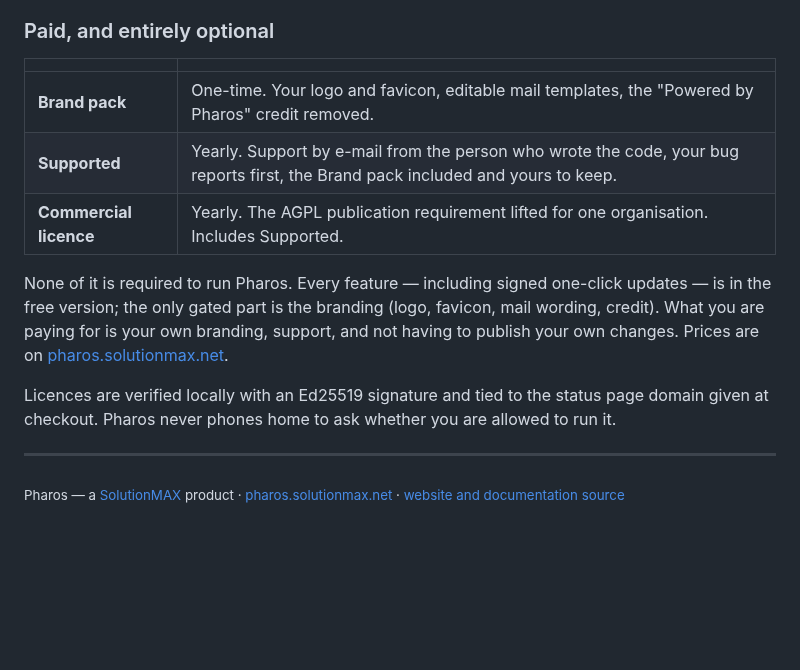
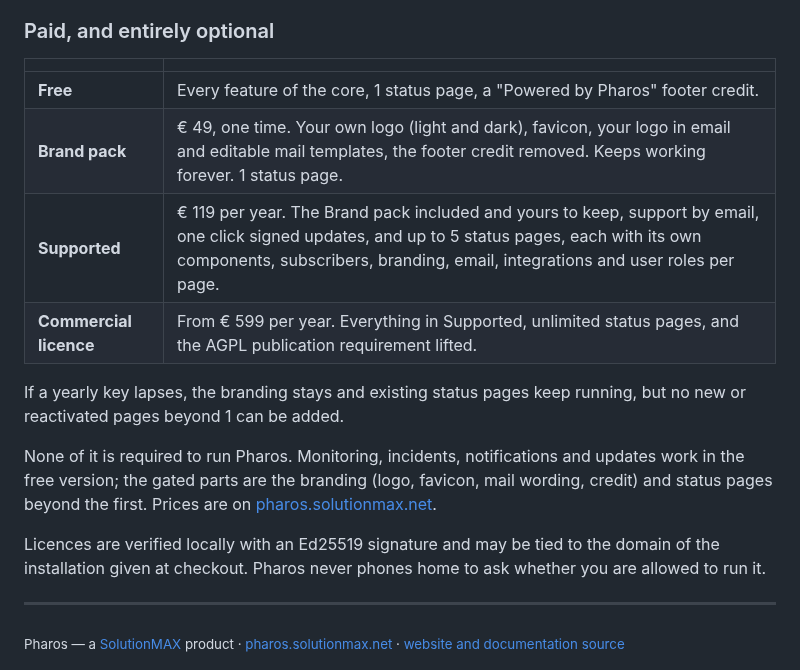
Before and after one commit to Solutionmax/pharos, a Markdown page: README.md, the part around the change. GitHub-like rendering; blank space fills up the shorter version.

```diff
--- a/README.md
+++ b/README.md
@@ -358,17 +358,20 @@ short contributor licence agreement that makes the dual licence possible.
 
 | | |
 |---|---|
-| **Brand pack** | One-time. Your logo and favicon, editable mail templates, the "Powered by Pharos" credit removed. |
-| **Supported** | Yearly. Support by e-mail from the person who wrote the code, your bug reports first, the Brand pack included and yours to keep. |
-| **Commercial licence** | Yearly. The AGPL publication requirement lifted for one organisation. Includes Supported. |
+| **Free** | Every feature of the core, 1 status page, a "Powered by Pharos" footer credit. |
+| **Brand pack** | € 49, one time. Your own logo (light and dark), favicon, your logo in email and editable mail templates, the footer credit removed. Keeps working forever. 1 status page. |
+| **Supported** | € 119 per year. The Brand pack included and yours to keep, support by email, one click signed updates, and up to 5 status pages, each with its own components, subscribers, branding, email, integrations and user roles per page. |
+| **Commercial licence** | From € 599 per year. Everything in Supported, unlimited status pages, and the AGPL publication requirement lifted. |
 
-None of it is required to run Pharos. Every feature — including signed one-click updates —
-is in the free version; the only gated part is the branding (logo, favicon, mail wording,
-credit). What you are paying for is your own branding, support, and not having to publish
-your own changes. Prices are on [pharos.solutionmax.net](https://pharos.solutionmax.net/#pricing).
+If a yearly key lapses, the branding stays and existing status pages keep running, but no
+new or reactivated pages beyond 1 can be added.
 
-Licences are verified locally with an Ed25519 signature and tied to the status page domain
-given at checkout. Pharos never phones home to ask
+None of it is required to run Pharos. Monitoring, incidents, notifications and updates work
+in the free version; the gated parts are the branding (logo, favicon, mail wording, credit)
+and status pages beyond the first. Prices are on [pharos.solutionmax.net](https://pharos.solutionmax.net/#pricing).
+
+Licences are verified locally with an Ed25519 signature and may be tied to the domain of
+the installation given at checkout. Pharos never phones home to ask
 whether you are allowed to run it.
 
 ---
```
Also changed, not shown: docs/licensing.md (+37 -1 lines), docs/multiple-status-pages.md (+8 -5 lines).
